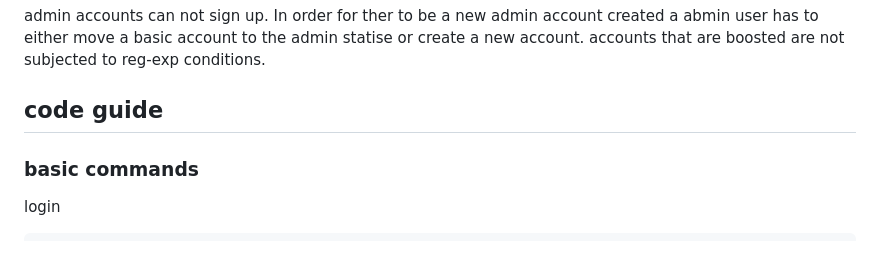
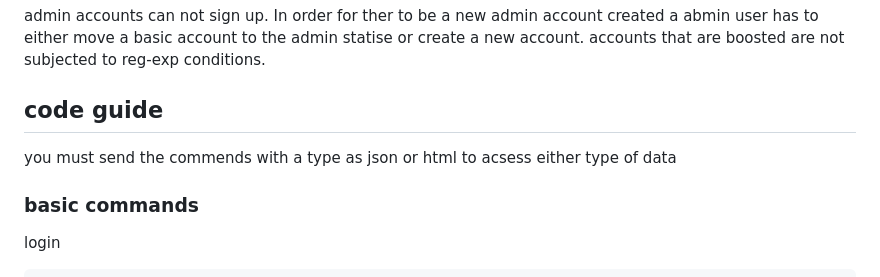
Before and after one commit to Malcolmston/login-api, a Markdown page: Markdown.md, the part around the change. Drawn GitHub-style.

Commit message:
new notes
Adds information about the types of returns for the API. if the user passes no type they will receive HTML.

````diff
--- a/Markdown.md
+++ b/Markdown.md
@@ -127,6 +127,8 @@ https://replit.com/@malcolm69/login-api#index.js
 
 ## code guide
 
+you must send the commends with a type as json or html to acsess either type of data
+
 ### basic commands
 login
 ```shell
````
